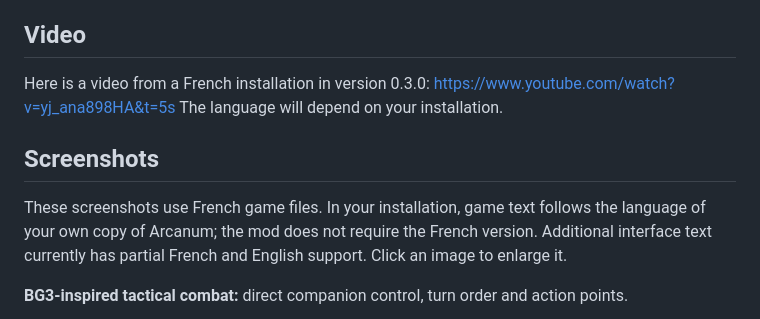
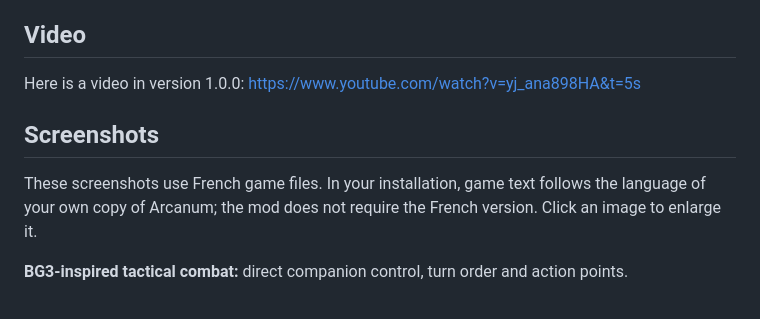
Before and after one commit to cdomergue/arcanum-modern, a Markdown page: README.md, the part around the change. Drawn GitHub-style.

Commit message:
Update README.md
update video

```diff
--- a/README.md
+++ b/README.md
@@ -115,15 +115,13 @@ text is decoded as Windows-1252; other encodings need validation.
 
 ## Video
 
-Here is a video from a French installation in version 0.3.0: https://www.youtube.com/watch?v=yj_ana898HA&t=5s
-The language will depend on your installation.
+Here is a video in version 1.0.0: [https://www.youtube.com/watch?v=yj_ana898HA&t=5s](https://www.youtube.com/watch?v=v1U5BpJ3y8U)
 
 ## Screenshots
 
 These screenshots use French game files. In your installation, game text follows
 the language of your own copy of Arcanum; the mod does not require the French
-version. Additional interface text currently has partial French and English
-support. Click an image to enlarge it.
+version. Click an image to enlarge it.
 
 **BG3-inspired tactical combat:** direct companion control, turn order and action points.
 
```
